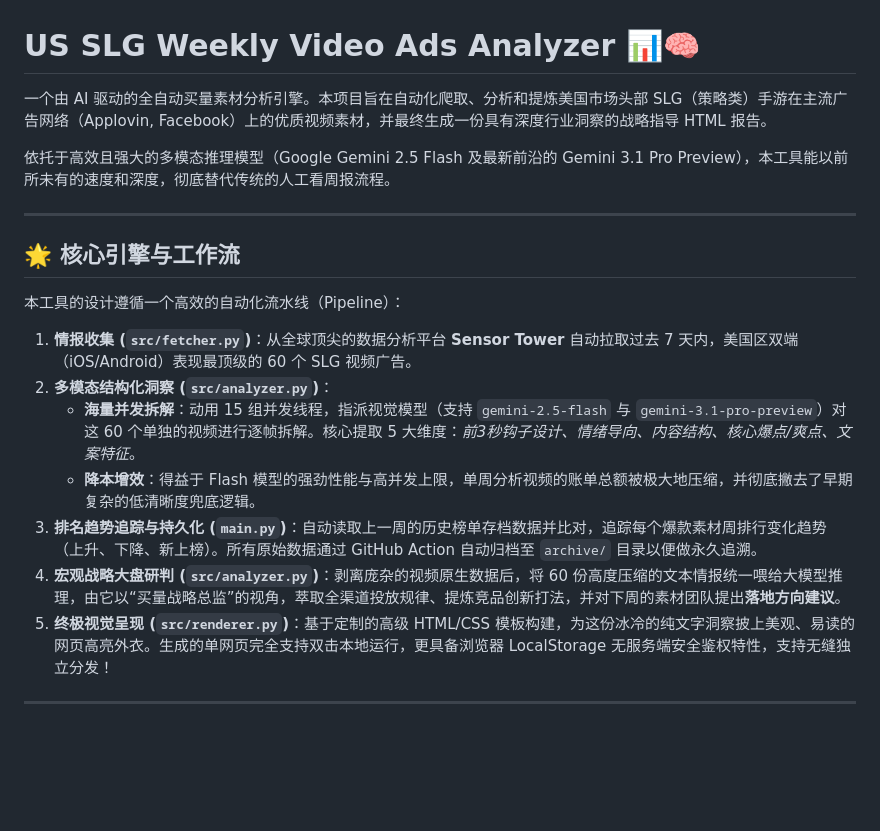
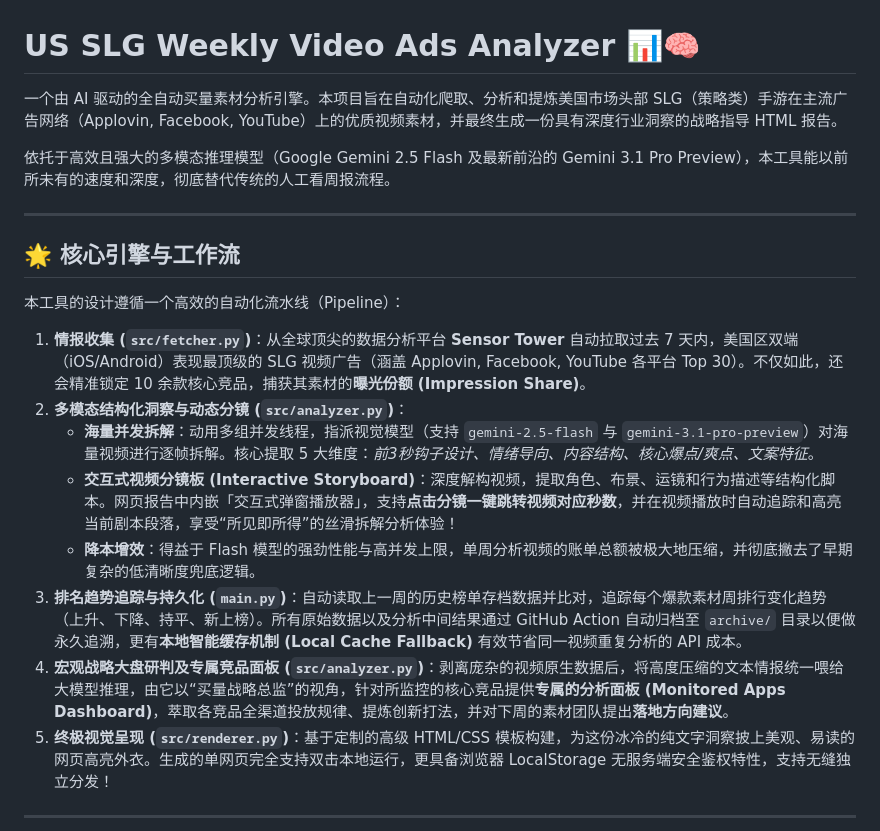
Before and after one commit to KEVqwe/slg-ad-weekly-analyzer, a Markdown page: README.md, the part around the change. GitHub-like rendering; blank space fills up the shorter version.

Commit message:
udpate README.md

```diff
--- a/README.md
+++ b/README.md
@@ -1,6 +1,6 @@
 # US SLG Weekly Video Ads Analyzer 📊🧠
 
-一个由 AI 驱动的全自动买量素材分析引擎。本项目旨在自动化爬取、分析和提炼美国市场头部 SLG（策略类）手游在主流广告网络（Applovin, Facebook）上的优质视频素材，并最终生成一份具有深度行业洞察的战略指导 HTML 报告。
+一个由 AI 驱动的全自动买量素材分析引擎。本项目旨在自动化爬取、分析和提炼美国市场头部 SLG（策略类）手游在主流广告网络（Applovin, Facebook, YouTube）上的优质视频素材，并最终生成一份具有深度行业洞察的战略指导 HTML 报告。
 
 依托于高效且强大的多模态推理模型（Google Gemini 2.5 Flash 及最新前沿的 Gemini 3.1 Pro Preview），本工具能以前所未有的速度和深度，彻底替代传统的人工看周报流程。
 
@@ -10,12 +10,13 @@
 
 本工具的设计遵循一个高效的自动化流水线（Pipeline）：
 
-1. **情报收集 (`src/fetcher.py`)**：从全球顶尖的数据分析平台 **Sensor Tower** 自动拉取过去 7 天内，美国区双端（iOS/Android）表现最顶级的 60 个 SLG 视频广告。
-2. **多模态结构化洞察 (`src/analyzer.py`)**：
-   - **海量并发拆解**：动用 15 组并发线程，指派视觉模型（支持 `gemini-2.5-flash` 与 `gemini-3.1-pro-preview`）对这 60 个单独的视频进行逐帧拆解。核心提取 5 大维度：*前3秒钩子设计、情绪导向、内容结构、核心爆点/爽点、文案特征*。
+1. **情报收集 (`src/fetcher.py`)**：从全球顶尖的数据分析平台 **Sensor Tower** 自动拉取过去 7 天内，美国区双端（iOS/Android）表现最顶级的 SLG 视频广告（涵盖 Applovin, Facebook, YouTube 各平台 Top 30）。不仅如此，还会精准锁定 10 余款核心竞品，捕获其素材的**曝光份额 (Impression Share)**。
+2. **多模态结构化洞察与动态分镜 (`src/analyzer.py`)**：
+   - **海量并发拆解**：动用多组并发线程，指派视觉模型（支持 `gemini-2.5-flash` 与 `gemini-3.1-pro-preview`）对海量视频进行逐帧拆解。核心提取 5 大维度：*前3秒钩子设计、情绪导向、内容结构、核心爆点/爽点、文案特征*。
+   - **交互式视频分镜板 (Interactive Storyboard)**：深度解构视频，提取角色、布景、运镜和行为描述等结构化脚本。网页报告中内嵌「交互式弹窗播放器」，支持**点击分镜一键跳转视频对应秒数**，并在视频播放时自动追踪和高亮当前剧本段落，享受“所见即所得”的丝滑拆解分析体验！
    - **降本增效**：得益于 Flash 模型的强劲性能与高并发上限，单周分析视频的账单总额被极大地压缩，并彻底撇去了早期复杂的低清晰度兜底逻辑。
-3. **排名趋势追踪与持久化 (`main.py`)**：自动读取上一周的历史榜单存档数据并比对，追踪每个爆款素材周排行变化趋势（上升、下降、新上榜）。所有原始数据通过 GitHub Action 自动归档至 `archive/` 目录以便做永久追溯。
-4. **宏观战略大盘研判 (`src/analyzer.py`)**：剥离庞杂的视频原生数据后，将 60 份高度压缩的文本情报统一喂给大模型推理，由它以“买量战略总监”的视角，萃取全渠道投放规律、提炼竞品创新打法，并对下周的素材团队提出**落地方向建议**。
+3. **排名趋势追踪与持久化 (`main.py`)**：自动读取上一周的历史榜单存档数据并比对，追踪每个爆款素材周排行变化趋势（上升、下降、持平、新上榜）。所有原始数据以及分析中间结果通过 GitHub Action 自动归档至 `archive/` 目录以便做永久追溯，更有**本地智能缓存机制 (Local Cache Fallback)** 有效节省同一视频重复分析的 API 成本。
+4. **宏观战略大盘研判及专属竞品面板 (`src/analyzer.py`)**：剥离庞杂的视频原生数据后，将高度压缩的文本情报统一喂给大模型推理，由它以“买量战略总监”的视角，针对所监控的核心竞品提供**专属的分析面板 (Monitored Apps Dashboard)**，萃取各竞品全渠道投放规律、提炼创新打法，并对下周的素材团队提出**落地方向建议**。
 5. **终极视觉呈现 (`src/renderer.py`)**：基于定制的高级 HTML/CSS 模板构建，为这份冰冷的纯文字洞察披上美观、易读的网页高亮外衣。生成的单网页完全支持双击本地运行，更具备浏览器 LocalStorage 无服务端安全鉴权特性，支持无缝独立分发！
 
 ---
```
